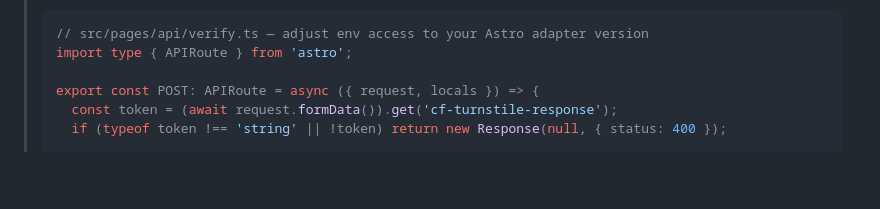
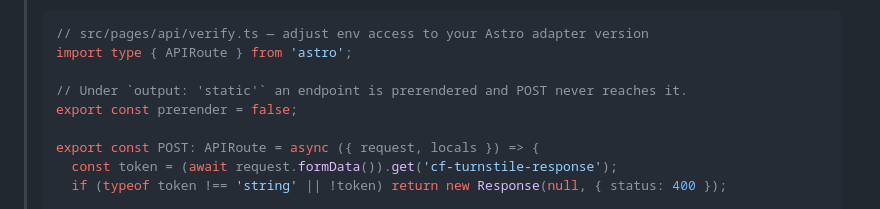
Before and after one commit to mazze93/claude-code-skills, a Markdown page: skills/high-signal-engine/SKILL.md, the part around the change. Drawn GitHub-style; blank space fills up the shorter version.

Commit message:
high-signal-engine: Turnstile example opts out of prerendering
Under output: 'static' (this repo's own site config) Astro prerenders the
endpoint and the POST handler is never served -- reproduced with a probe
route: the build prerendered it via GET and warned "Found handlers: POST".
Add `export const prerender = false` beside the handler.

Addresses Greptile P2 on #9.

Signed-off-by: Mazze LeCzzare Frazer <mazze@mazzeleczzare.com>
Co-Authored-By: Claude Opus 5.5 <noreply@anthropic.com>
Claude-Session: https://claude.ai/code/session_011NhQxiShrg338gKD58PHzf

```diff
--- a/skills/high-signal-engine/SKILL.md
+++ b/skills/high-signal-engine/SKILL.md
@@ -161,6 +161,9 @@ decisive where the sources agree and explicit where they don't.
 > // src/pages/api/verify.ts — adjust env access to your Astro adapter version
 > import type { APIRoute } from 'astro';
 >
+> // Under `output: 'static'` an endpoint is prerendered and POST never reaches it.
+> export const prerender = false;
+>
 > export const POST: APIRoute = async ({ request, locals }) => {
 >   const token = (await request.formData()).get('cf-turnstile-response');
 >   if (typeof token !== 'string' || !token) return new Response(null, { status: 400 });
```
